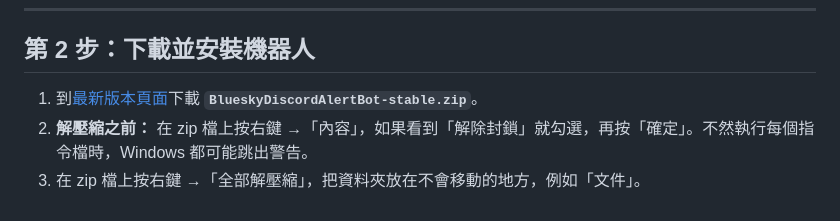
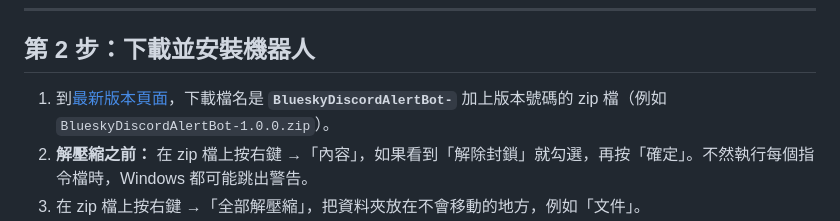
Before and after one commit to qazwsx08ghj/bluesky-discord-alert-bot, a Markdown page: README.zh-TW.md, the part around the change. Drawn GitHub-style.

```diff
--- a/README.zh-TW.md
+++ b/README.zh-TW.md
@@ -64,7 +64,7 @@ Docker Desktop 是讓機器人執行的程式，只要裝一次。
 
 ## 第 2 步：下載並安裝機器人
 
-1. 到[最新版本頁面](https://github.com/qazwsx08ghj/bluesky-discord-alert-bot/releases/latest)下載 **`BlueskyDiscordAlertBot-stable.zip`**。
+1. 到[最新版本頁面](https://github.com/qazwsx08ghj/bluesky-discord-alert-bot/releases/latest)，下載檔名是 **`BlueskyDiscordAlertBot-`** 加上版本號碼的 zip 檔（例如 `BlueskyDiscordAlertBot-1.0.0.zip`）。
 2. **解壓縮之前：** 在 zip 檔上按右鍵 →「內容」，如果看到「解除封鎖」就勾選，再按「確定」。不然執行每個指令檔時，Windows 都可能跳出警告。
 3. 在 zip 檔上按右鍵 →「全部解壓縮」，把資料夾放在不會移動的地方，例如「文件」。
 4. 點兩下 **`setup.bat`**。
```
Also changed, not shown: README.md (+1 -1 lines).
